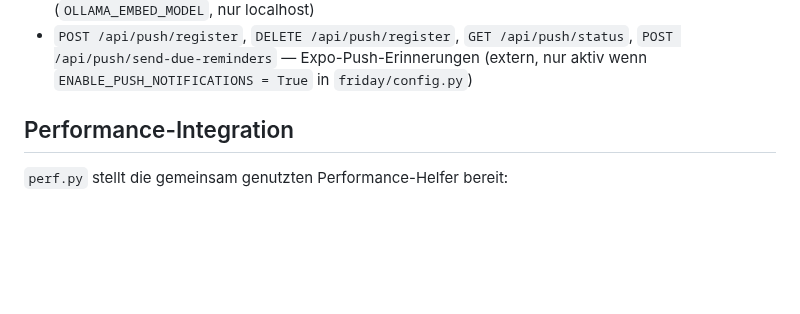
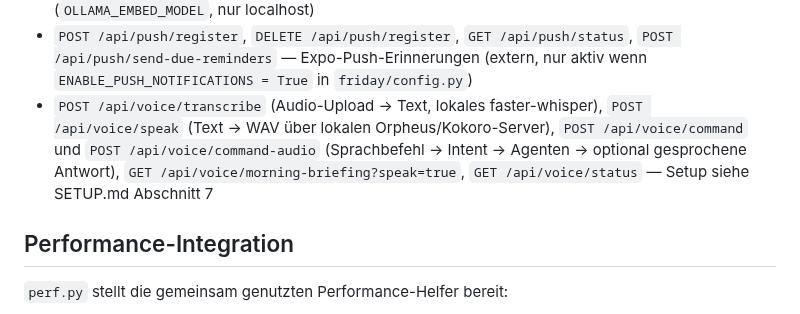
Before and after one commit to FAM12345654/friday, a Markdown page: friday-api/README.md, the part around the change. GitHub-like rendering; blank space fills up the shorter version.

Commit message:
Document the voice module (setup, endpoints, spoken commands)
Co-Authored-By: Claude Fable 5 <noreply@anthropic.com>
Claude-Session: https://claude.ai/code/session_01Vw2iMvjPVcZa3nPcFQhWvg

```diff
--- a/friday-api/README.md
+++ b/friday-api/README.md
@@ -49,6 +49,12 @@ Alle Endpunkte antworten mit:
 - `POST /api/push/register`, `DELETE /api/push/register`, `GET /api/push/status`,
   `POST /api/push/send-due-reminders` — Expo-Push-Erinnerungen (extern, nur aktiv
   wenn `ENABLE_PUSH_NOTIFICATIONS = True` in `friday/config.py`)
+- `POST /api/voice/transcribe` (Audio-Upload → Text, lokales faster-whisper),
+  `POST /api/voice/speak` (Text → WAV über lokalen Orpheus/Kokoro-Server),
+  `POST /api/voice/command` und `POST /api/voice/command-audio`
+  (Sprachbefehl → Intent → Agenten → optional gesprochene Antwort),
+  `GET /api/voice/morning-briefing?speak=true`, `GET /api/voice/status`
+  — Setup siehe SETUP.md Abschnitt 7
 
 ## Performance-Integration
 
```
Also changed, not shown: SETUP.md (+35 -0 lines).
